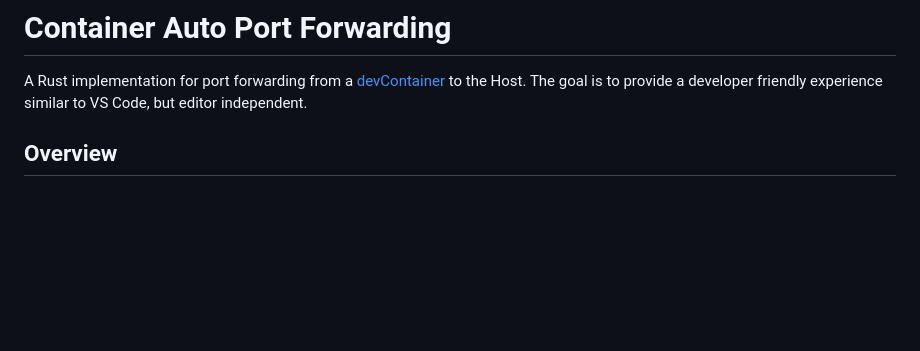
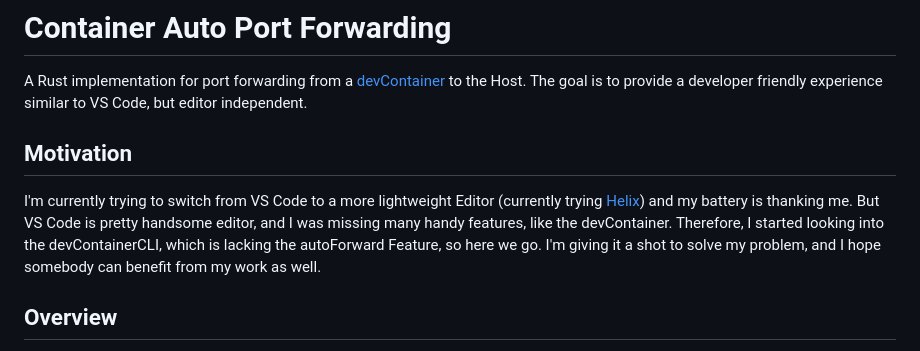
Before and after one commit to MunsMan/autoForward, a Markdown page: README.md, the part around the change. Rendered like a GitHub page; blank space fills up the shorter version.

Commit message:
Adding a Motivation to the README

```diff
--- a/README.md
+++ b/README.md
@@ -2,6 +2,13 @@
 
 A Rust implementation for port forwarding from a [devContainer](https://containers.dev) to the Host.
 The goal is to provide a developer friendly experience similar to VS Code, but editor independent.
+
+## Motivation
+
+I'm currently trying to switch from VS Code to a more lightweight Editor (currently trying [Helix](https://helix-editor.com)) and my battery is thanking me.
+But VS Code is pretty handsome editor, and I was missing many handy features, like the devContainer.
+Therefore, I started looking into the devContainerCLI, which is lacking the autoForward Feature, so here we go.
+I'm giving it a shot to solve my problem, and I hope somebody can benefit from my work as well.
 
 ## Overview
 
```
